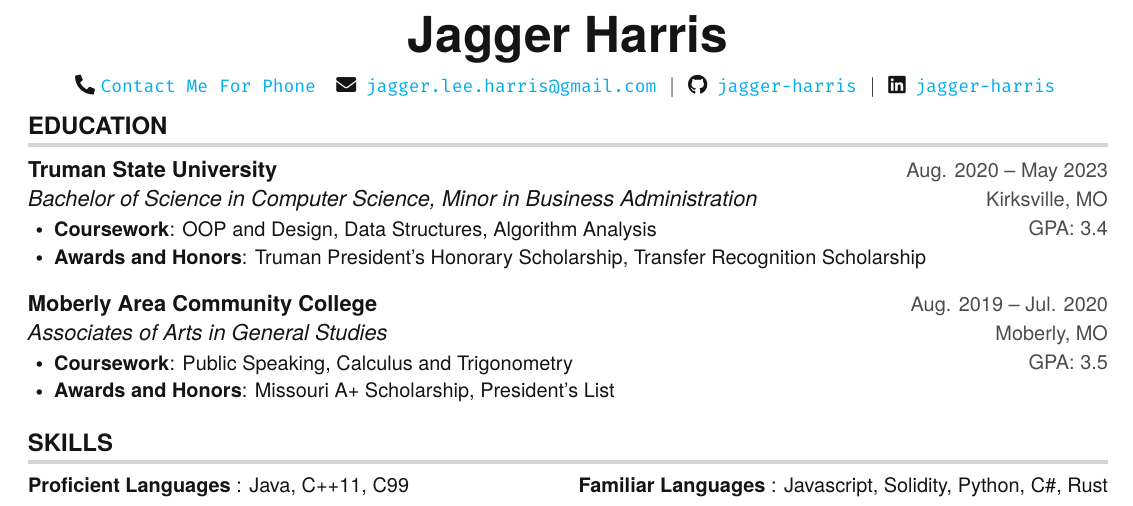
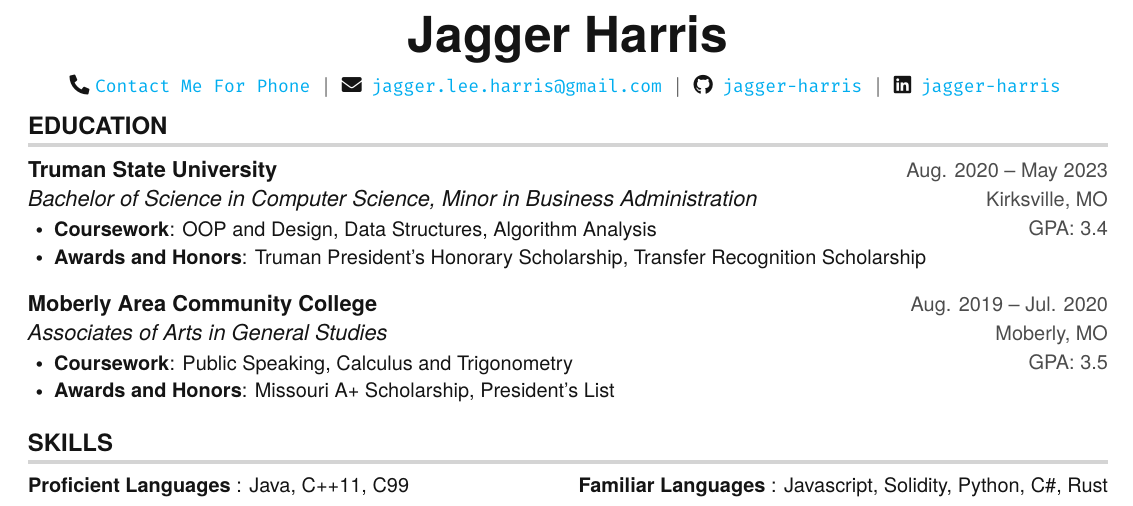
Before and after one commit to jagger-harris/resume, a LaTeX CV (resume.tex): part of the page, cut so that both start at the same text. Compiled offline with pdfLaTeX.

Commit message:
Fixed missing line

```diff
--- a/resume.tex
+++ b/resume.tex
@@ -153,7 +153,7 @@
 \begin{center}
 	\textbf{\Huge Jagger Harris} \\ \vspace{5pt}
 	% \small \faPhone* \texttt{\href{tel:+1555-555-5555}{555-555-5555}} \hspace{1pt} $|$
-  \small \faPhone* \texttt{\href{tel:+1555-555-5555}{Contact Me For Phone}} \hspace{1pt}
+  \small \faPhone* \texttt{\href{tel:+1555-555-5555}{Contact Me For Phone}} \hspace{1pt} $|$
 	\hspace{1pt} \faEnvelope \hspace{2pt} \texttt{\href{mailto:jagger.lee.harris@gmail.com}{jagger.lee.harris@gmail.com}} \hspace{1pt} $|$
 	\hspace{1pt} \faGithub \hspace{2pt} \texttt{\href{https://github.com/jagger-harris}{jagger-harris}} \hspace{1pt} $|$
 	\hspace{1pt} \faLinkedin \hspace{2pt} \texttt{\href{https://www.linkedin.com/in/jagger-harris/}{jagger-harris}} \hspace{1pt}
```
Also changed, not shown: resume.pdf.
